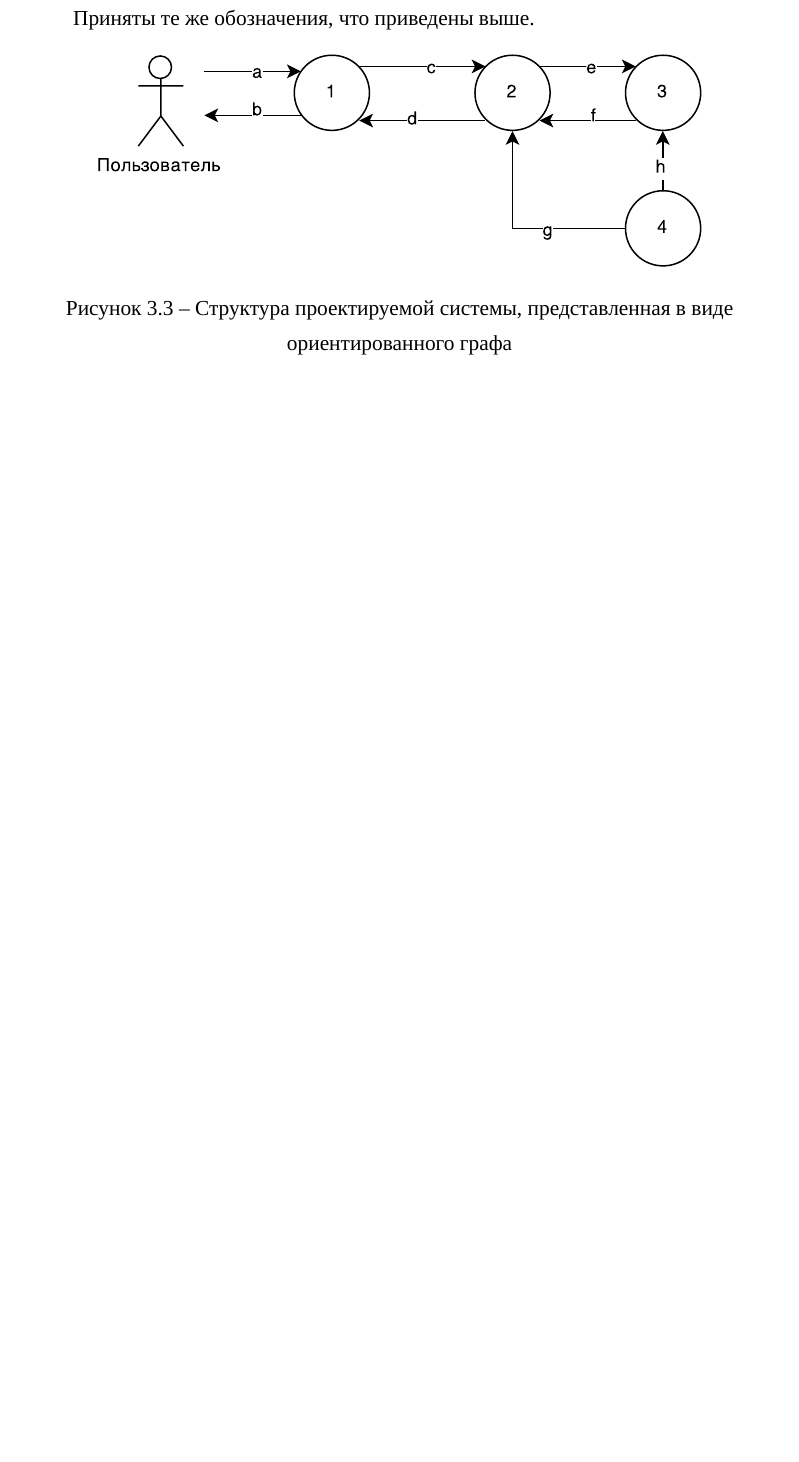
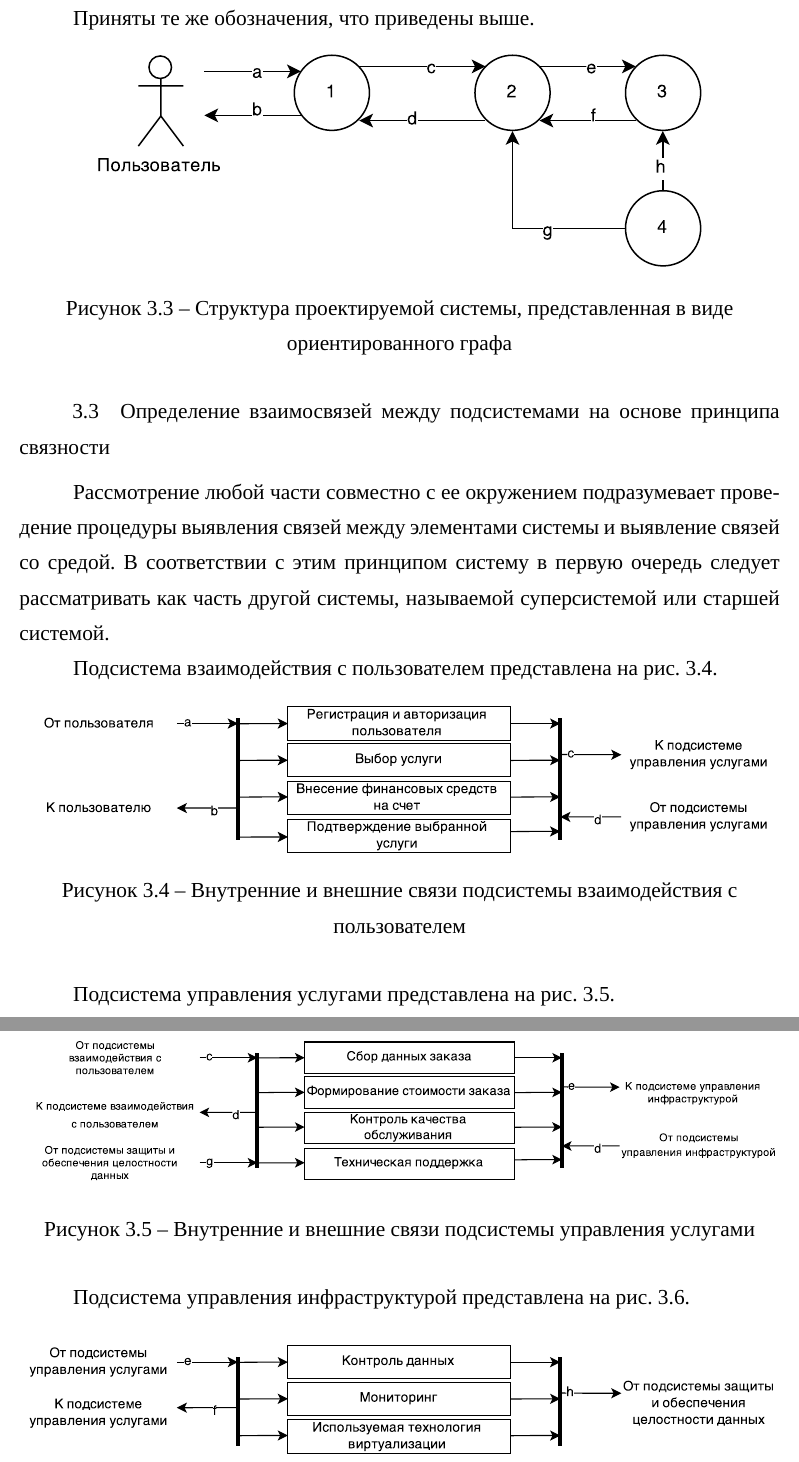
Before and after one commit to Amet13/bachelor-diploma, a LaTeX document (main.tex, which reads inc/3-analyze.tex): part of page 23 of 26 before the commit and two parts of pages 23 and 24 of 27 after it, the two joined at a grey line, cut so that both start at the same text, the shorter picture padded with empty space. Compiled offline with XeLaTeX; a missing font is replaced by an installed copy or a similar font.

Commit message:
Добавлен принцип связности

```diff
--- a/inc/3-analyze.tex
+++ b/inc/3-analyze.tex
@@ -82,4 +82,21 @@
 Приняты те же обозначения, что приведены выше.
 \addimghere{subsys-1}{0.8}{Структура проектируемой системы, представленная в виде ориентированного графа}{subsystems-1}
 
+\subsection{Определение взаимосвязей между подсистемами на основе принципа связности}
+
+Рассмотрение любой части совместно с ее окружением подразумевает проведение процедуры выявления связей между элементами системы и выявление связей со средой.
+В соответствии с этим принципом систему в первую очередь следует рассматривать как часть другой системы, называемой суперсистемой или старшей системой.
+
+Подсистема взаимодействия с пользователем представлена на рис. \ref{user-subsys}.
+\addimghere{user-subsys}{1}{Внутренние и внешние связи подсистемы взаимодействия с пользователем}{user-subsys}
+
+Подсистема управления услугами представлена на рис. \ref{service-subsys}.
+\addimghere{service-subsys}{1}{Внутренние и внешние связи подсистемы управления услугами}{service-subsys}
+
+Подсистема управления инфраструктурой представлена на рис. \ref{infrast-subsys}.
+\addimghere{infrast-subsys}{1}{Внутренние и внешние связи подсистемы управления инфраструктурой}{infrast-subsys}
+
+Подсистема защиты и обеспечения целостности данных представлена на рис. \ref{security-subsys}.
+\addimghere{security-subsys}{1}{Внутренние и внешние связи подсистемы защиты и обеспечения целостности данных}{security-subsys}
+
 \clearpage
```
Also changed, not shown: images/infrast-subsys.pdf (added), images/security-subsys.pdf (added), images/service-subsys.pdf (added), images/user-subsys.pdf (added), main.pdf.
